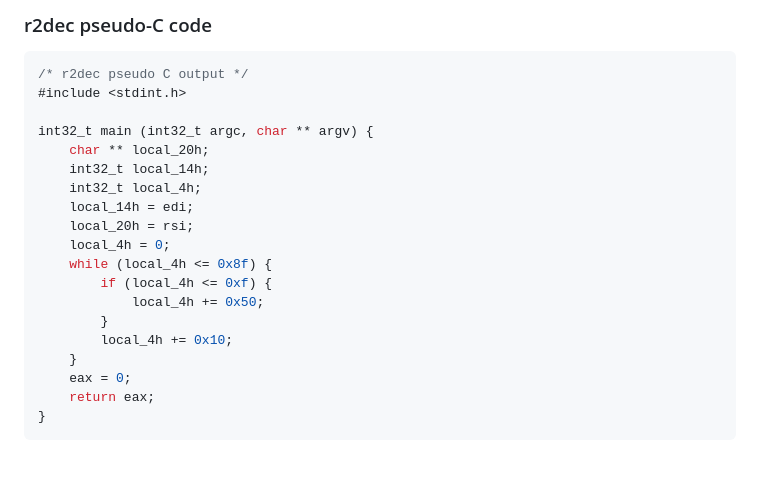
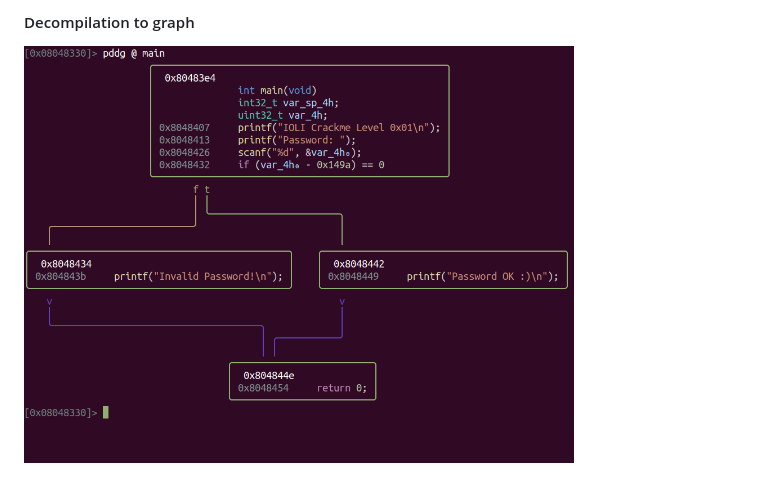
Before and after one commit to wargio/r2dec-js, a Markdown page: README.md, the part around the change printed below. Drawn GitHub-style; pictures changed too: assets/pddg.png (added); blank space fills up the shorter version.

````diff
--- a/README.md
+++ b/README.md
@@ -146,23 +59,2 @@ int main(int argc, char const *argv[]) {
-### r2dec pseudo-C code
-
-```c
-/* r2dec pseudo C output */
-#include <stdint.h>
-
-int32_t main (int32_t argc, char ** argv) {
-    char ** local_20h;
-    int32_t local_14h;
-    int32_t local_4h;
-    local_14h = edi;
-    local_20h = rsi;
-    local_4h = 0;
-    while (local_4h <= 0x8f) {
-        if (local_4h <= 0xf) {
-            local_4h += 0x50;
-        }
-        local_4h += 0x10;
-    }
-    eax = 0;
-    return eax;
-}
-```
+#### Decompilation to graph
+<img width="550" height="500" border=2 src="assets/pddg.png">
````
Also changed, not shown: other parts of README.md (+42 -129 lines), assets/logo.png (added), assets/pdd.png (added), assets/pdf.png (added).
